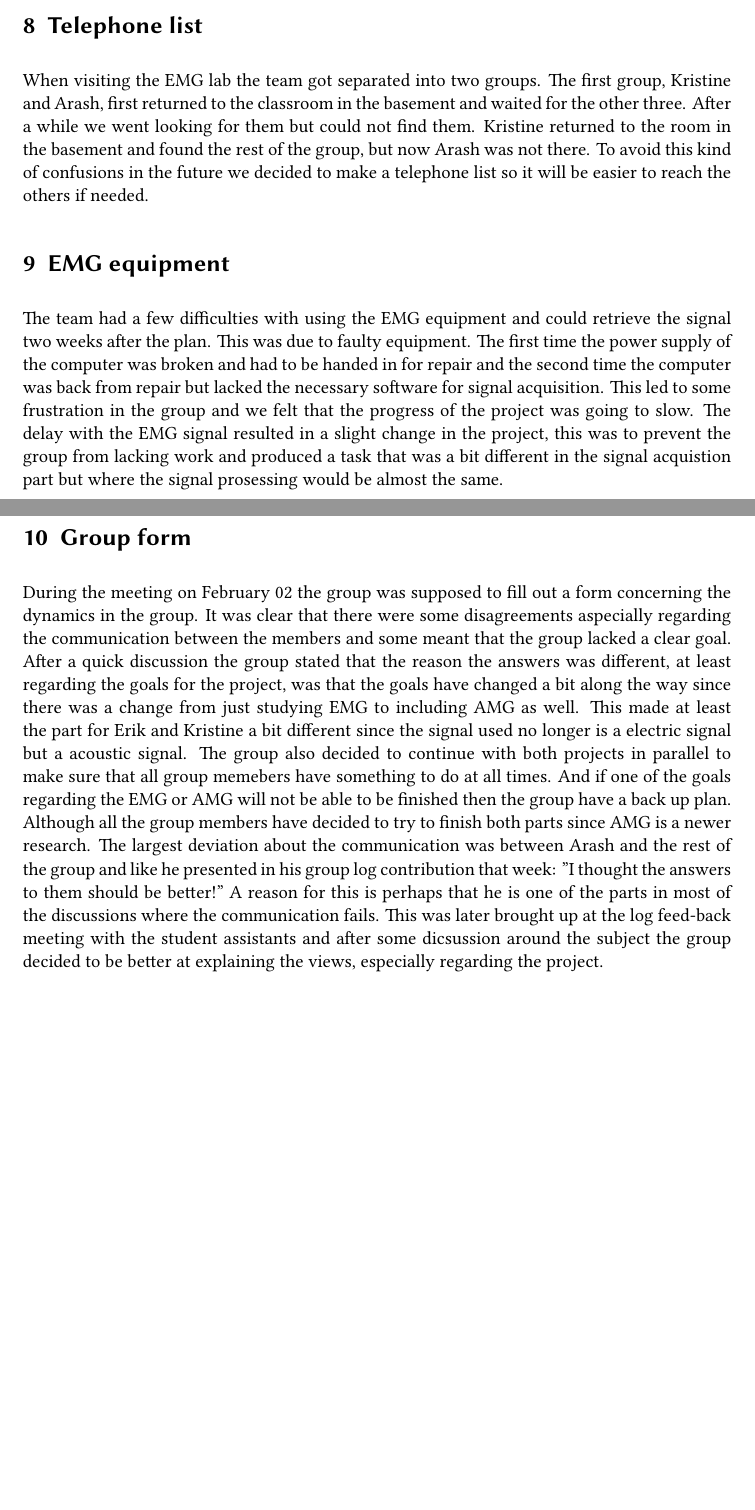
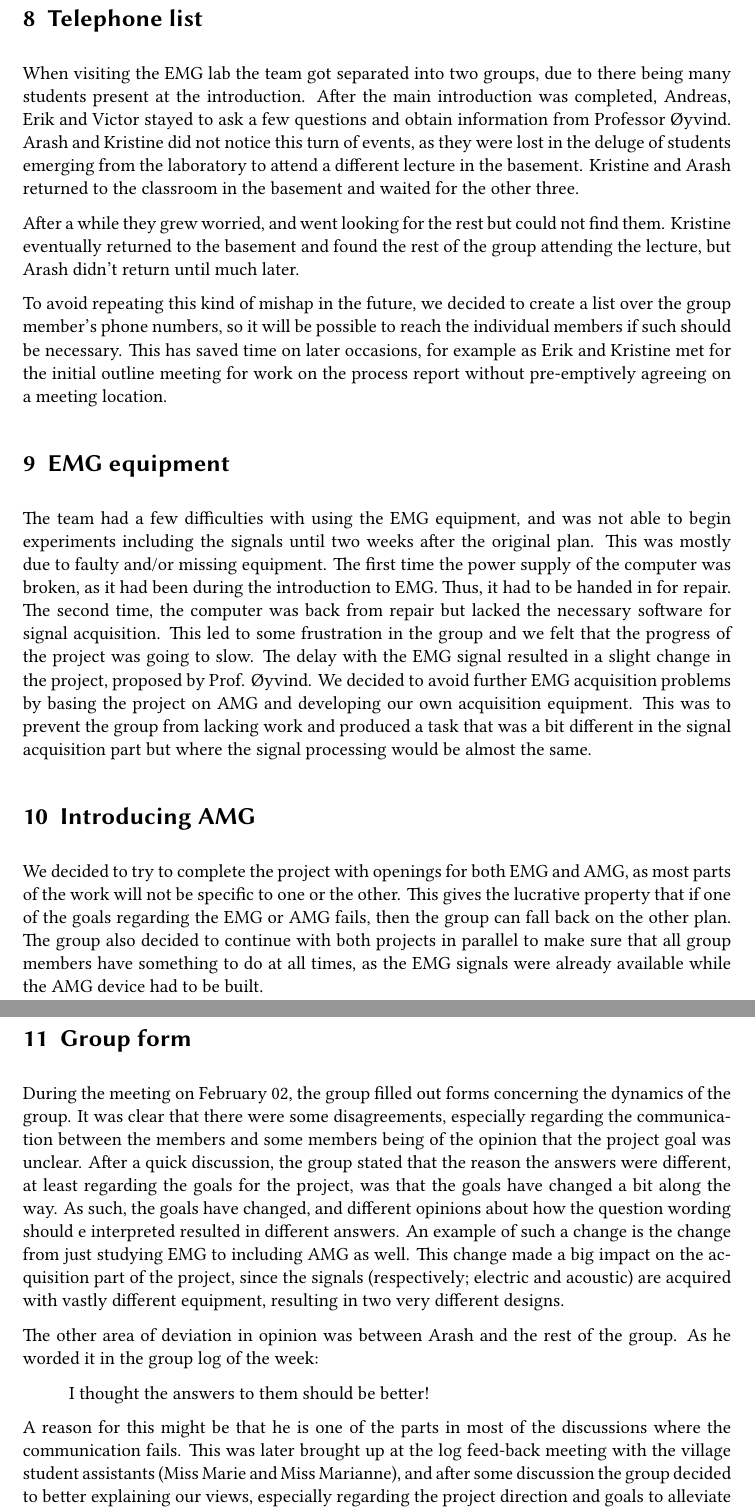
Before and after one commit to eroen/Eksperter-i-Team---Fantastic-4., a LaTeX document (Process Report/procrep.tex, which reads Process Report/part2.tex): two parts of pages 4 and 5 of 5 before the commit and two parts of pages 5 and 6 of 6 after it, joined at a grey line, cut so that both start at the same text, the shorter picture padded with empty space. Compiled offline with XeLaTeX; a missing font is replaced by an installed copy or a similar font; a LaTeX package or settings file that is missing is left out.

Commit message:
Process log, part 2 My contribution to part2 of Process report as it was sent to external review by Prof. Andreea.

```diff
--- a/Process Report/part2.tex
+++ b/Process Report/part2.tex
@@ -6,9 +33,46 @@ On the February 9 we violated one of Schwartz ground rules for effective teamwor
 
 \section{Telephone list}
-When visiting the EMG lab the team got separated into two groups. The first group, Kristine and Arash, first returned to the classroom in the basement and waited for the other three. After a while we went looking for them but could not find them. Kristine returned to the room in the basement and found the rest of the group, but now Arash was not there. To avoid this kind of confusions in the future we decided to make a telephone list so it will be easier to reach the others if needed.
+When visiting the EMG lab the team got separated into two groups, due to there being many students present at the introduction.
+After the main introduction was completed, Andreas, Erik and Victor stayed to ask a few questions and obtain information from Professor Øyvind.
+Arash and Kristine did not notice this turn of events, as they were lost in the deluge of students emerging from the laboratory to attend a different lecture in the basement.
+Kristine and Arash returned to the classroom in the basement and waited for the other three.
+
+After a while they grew worried, and went looking for the rest but could not find them.
+Kristine eventually returned to the basement and found the rest of the group attending the lecture, but Arash didn't return until much later.
+
+To avoid repeating this kind of mishap in the future, we decided to create a list over the group member's phone numbers, so it will be possible to reach the individual members if such should be necessary.
+This has saved time on later occasions, for example as Erik and Kristine met for the initial outline meeting for work on the process report without pre-emptively agreeing on a meeting location.
 
 \section{EMG equipment}
-The team had a few difficulties with using the EMG equipment and could retrieve the signal two weeks after the plan. This was due to faulty equipment. The first time the power supply of the computer was broken and had to be handed in for repair and the second time the computer was back from repair but lacked the necessary software for signal acquisition. This led to some frustration in the group and we felt that the progress of the project was going to slow. The delay with the EMG signal resulted in a slight change in the project, this was to prevent the group from lacking work and produced a task that was a bit different in the signal acquistion part but where the signal prosessing would be almost the same.
+The team had a few difficulties with using the EMG equipment, and was not able to begin experiments including the signals until two weeks after the original plan.
+This was mostly due to faulty and/or missing equipment.
+The first time the power supply of the computer was broken, as it had been during the introduction to EMG.
+Thus, it had to be handed in for repair.
+The second time, the computer was back from repair but lacked the necessary software for signal acquisition.
+This led to some frustration in the group and we felt that the progress of the project was going to slow.
+The delay with the EMG signal resulted in a slight change in the project, proposed by Prof. Øyvind.
+We decided to avoid further EMG acquisition problems by basing the project on AMG and developing our own acquisition equipment.
+This was to prevent the group from lacking work and produced a task that was a bit different in the signal acquisition part but where the signal processing would be almost the same.
+
+\section{Introducing AMG}
+We decided to try to complete the project with openings for both EMG and AMG, as most parts of the work will not be specific to one or the other.
+This gives the lucrative property that if one of the goals regarding the EMG or AMG fails, then the group can fall back on the other plan.
+The group also decided to continue with both projects in parallel to make sure that all group members have something to do at all times, as the EMG signals were already available while the AMG device had to be built.
+%Although all the group members have decided to try to finish both parts since AMG is a newer research.
 
 \section{Group form}
-During the meeting on February 02 the group was supposed to fill out a form concerning the dynamics in the group. It was clear that there were some disagreements aspecially regarding the communication between the members and some meant that the group lacked a clear goal. After a quick discussion the group stated that the reason the answers was different, at least regarding the goals for the project, was that the goals have changed a bit along the way since there was a change from just studying EMG to including AMG as well. This made at least the part for Erik and Kristine a bit different since the signal used no longer is a electric signal but a acoustic signal. The group also decided to continue with both projects in parallel to make sure that all group memebers have something to do at all times. And if one of the goals regarding the EMG or AMG will not be able to be finished then the group have a back up plan. Although all the group members have decided to try to finish both parts since AMG is a newer research. The largest deviation about the communication was between Arash and the rest of the group and like he presented in his group log contribution that week: "I thought the answers to them should be better!" A reason for this is perhaps that he is one of the parts in most of the discussions where the communication fails. This was later brought up at the log feed-back meeting with the student assistants and after some dicsussion around the subject the group decided to be better at explaining the views, especially regarding the project. %And that the reason for these breaks in communication is perhaps due to a different technological background and the fact that the English is slightly different in pronunciation in the different countries and the fact that everyone in our group most communicate in their second language.
+During the meeting on February 02, the group filled out forms concerning the dynamics of the group.
+It was clear that there were some disagreements, especially regarding the communication between the members and some members being of the opinion that the project goal was unclear.
+After a quick discussion, the group stated that the reason the answers were different, at least regarding the goals for the project, was that the goals have changed a bit along the way.
+As such, the goals have changed, and different opinions about how the question wording should e interpreted resulted in different answers.
+An example of such a change is the change from just studying EMG to including AMG as well.
+This change made a big impact on the acquisition part of the project, since the signals (respectively; electric and acoustic) are acquired with vastly different equipment, resulting in two very different designs.
+
+The other area of deviation in opinion was between Arash and the rest of the group.
+As he worded it in the group log of the week:
+\begin{quote}
+  I thought the answers to them should be better!
+\end{quote}
+% The largest deviation about the communication was between Arash and the rest of the group and like he presented in his group log contribution that week: "I thought the answers to them should be better!"
+A reason for this might be that he is one of the parts in most of the discussions where the communication fails.
+This was later brought up at the log feed-back meeting with the village student assistants (Miss Marie and Miss Marianne), and after some discussion the group decided to better explaining our views, especially regarding the project direction and goals to alleviate further polarisation.
```
Also changed, not shown: Process Report/part2.tex (45 more changed lines), 1 other file.
